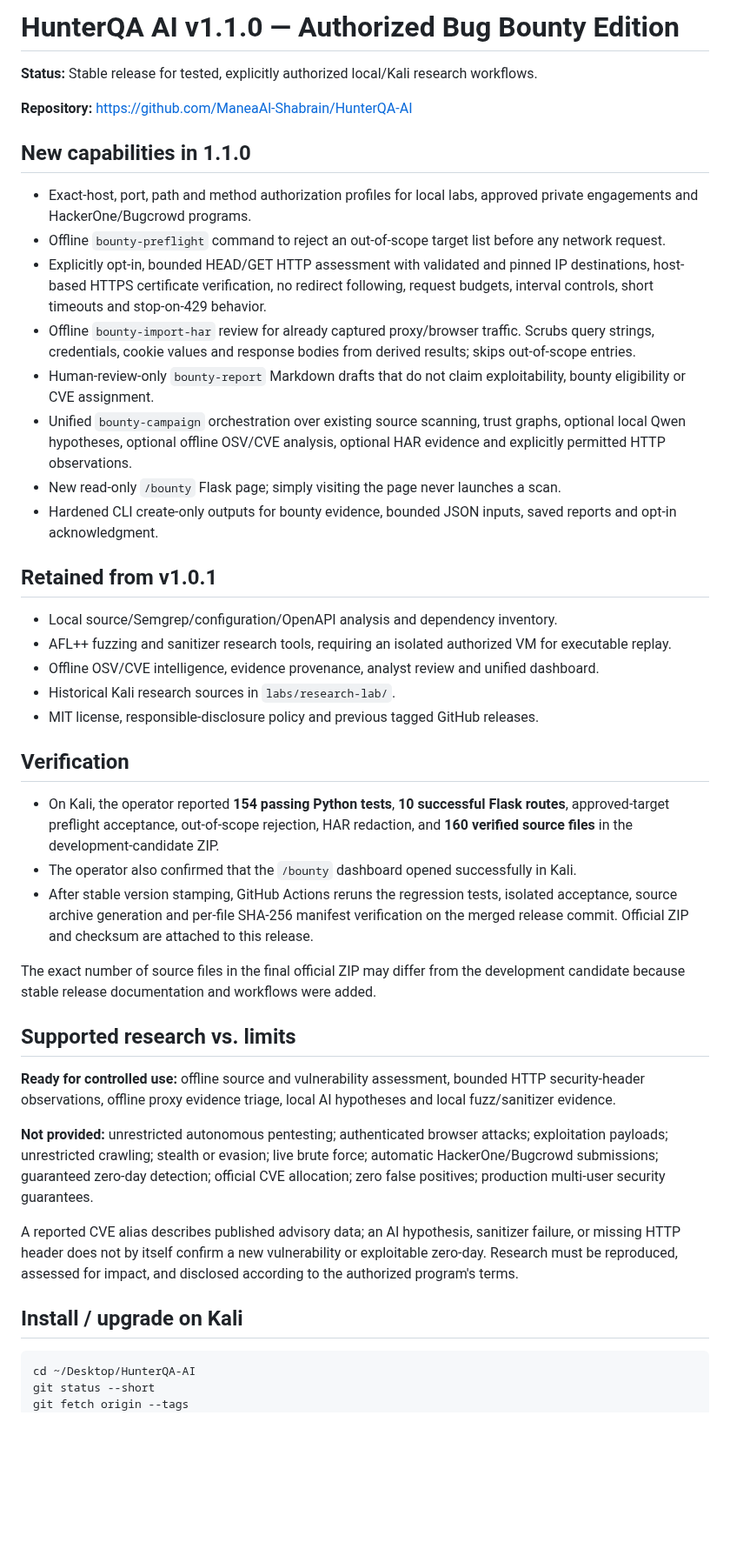
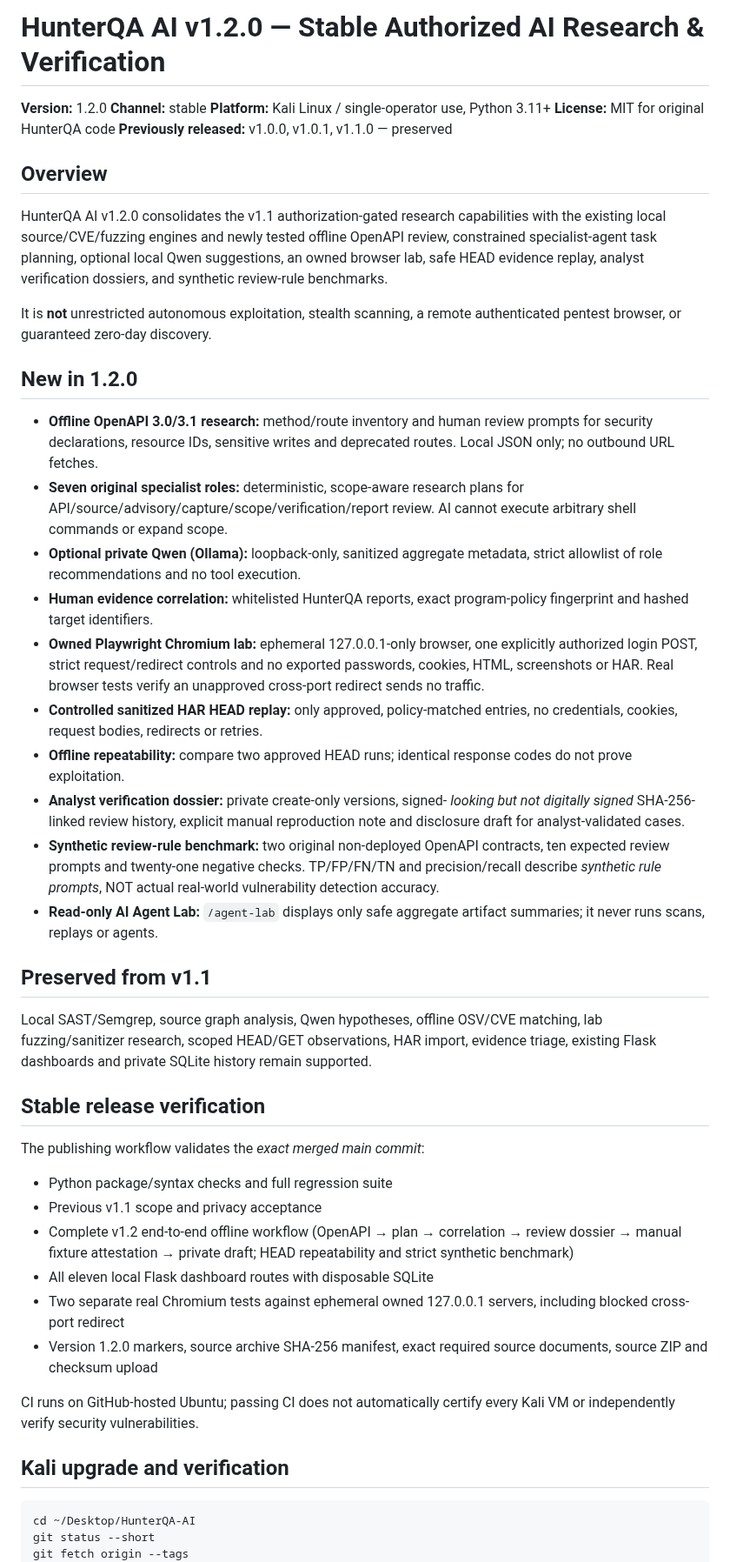
Before and after one commit to ManeaAl-Shabrain/HunterQA-AI, a Markdown page: RELEASE_NOTES.md, the part around one of its changes. Shown at 87% size. GitHub-like rendering; blank space fills up the shorter version.

Commit message:
Set root release notes to HunterQA AI v1.2.0 Stable

````diff
--- a/RELEASE_NOTES.md
+++ b/RELEASE_NOTES.md
@@ -1,45 +1,77 @@
-# HunterQA AI v1.1.0 — Authorized Bug Bounty Edition
+# HunterQA AI v1.2.0 — Stable Authorized AI Research & Verification
 
-**Status:** Stable release for tested, explicitly authorized local/Kali research workflows.
+**Version:** 1.2.0
+**Channel:** stable
+**Platform:** Kali Linux / single-operator use, Python 3.11+
+**License:** MIT for original HunterQA code
+**Previously released:** v1.0.0, v1.0.1, v1.1.0 — preserved
 
-**Repository:** https://github.com/ManeaAl-Shabrain/HunterQA-AI
+## Overview
 
-## New capabilities in 1.1.0
+HunterQA AI v1.2.0 consolidates the v1.1 authorization-gated research
+capabilities with the existing local source/CVE/fuzzing engines and newly
+tested offline OpenAPI review, constrained specialist-agent task planning,
+optional local Qwen suggestions, an owned browser lab, safe HEAD evidence
+replay, analyst verification dossiers, and synthetic review-rule benchmarks.
 
-- Exact-host, port, path and method authorization profiles for local labs, approved private engagements and HackerOne/Bugcrowd programs.
-- Offline `bounty-preflight` command to reject an out-of-scope target list before any network request.
-- Explicitly opt-in, bounded HEAD/GET HTTP assessment with validated and pinned IP destinations, host-based HTTPS certificate verification, no redirect following, request budgets, interval controls, short timeouts and stop-on-429 behavior.
-- Offline `bounty-import-har` review for already captured proxy/browser traffic. Scrubs query strings, credentials, cookie values and response bodies from derived results; skips out-of-scope entries.
-- Human-review-only `bounty-report` Markdown drafts that do not claim exploitability, bounty eligibility or CVE assignment.
-- Unified `bounty-campaign` orchestration over existing source scanning, trust graphs, optional local Qwen hypotheses, optional offline OSV/CVE analysis, optional HAR evidence and explicitly permitted HTTP observations.
-- New read-only `/bounty` Flask page; simply visiting the page never launches a scan.
-- Hardened CLI create-only outputs for bounty evidence, bounded JSON inputs, saved reports and opt-in acknowledgment.
+It is **not** unrestricted autonomous exploitation, stealth scanning, a
+remote authenticated pentest browser, or guaranteed zero-day discovery.
 
-## Retained from v1.0.1
+## New in 1.2.0
 
-- Local source/Semgrep/configuration/OpenAPI analysis and dependency inventory.
-- AFL++ fuzzing and sanitizer research tools, requiring an isolated authorized VM for executable replay.
-- Offline OSV/CVE intelligence, evidence provenance, analyst review and unified dashboard.
-- Historical Kali research sources in `labs/research-lab/`.
-- MIT license, responsible-disclosure policy and previous tagged GitHub releases.
+- **Offline OpenAPI 3.0/3.1 research:** method/route inventory and human
+  review prompts for security declarations, resource IDs, sensitive writes
+  and deprecated routes. Local JSON only; no outbound URL fetches.
+- **Seven original specialist roles:** deterministic, scope-aware
+  research plans for API/source/advisory/capture/scope/verification/report
+  review. AI cannot execute arbitrary shell commands or expand scope.
+- **Optional private Qwen (Ollama):** loopback-only, sanitized aggregate
+  metadata, strict allowlist of role recommendations and no tool execution.
+- **Human evidence correlation:** whitelisted HunterQA reports, exact
+  program-policy fingerprint and hashed target identifiers.
+- **Owned Playwright Chromium lab:** ephemeral 127.0.0.1-only browser,
+  one explicitly authorized login POST, strict request/redirect controls
+  and no exported passwords, cookies, HTML, screenshots or HAR. Real
+  browser tests verify an unapproved cross-port redirect sends no traffic.
+- **Controlled sanitized HAR HEAD replay:** only approved, policy-matched
+  entries, no credentials, cookies, request bodies, redirects or retries.
+- **Offline repeatability:** compare two approved HEAD runs; identical
+  response codes do not prove exploitation.
+- **Analyst verification dossier:** private create-only versions, signed-
+  *looking but not digitally signed* SHA-256-linked review history, explicit
+  manual reproduction note and disclosure draft for analyst-validated cases.
+- **Synthetic review-rule benchmark:** two original non-deployed OpenAPI
+  contracts, ten expected review prompts and twenty-one negative checks.
+  TP/FP/FN/TN and precision/recall describe *synthetic rule prompts*,
+  NOT actual real-world vulnerability detection accuracy.
+- **Read-only AI Agent Lab:** `/agent-lab` displays only safe aggregate
+  artifact summaries; it never runs scans, replays or agents.
 
-## Verification
+## Preserved from v1.1
 
-- On Kali, the operator reported **154 passing Python tests**, **10 successful Flask routes**, approved-target preflight acceptance, out-of-scope rejection, HAR redaction, and **160 verified source files** in the development-candidate ZIP.
-- The operator also confirmed that the `/bounty` dashboard opened successfully in Kali.
-- After stable version stamping, GitHub Actions reruns the regression tests, isolated acceptance, source archive generation and per-file SHA-256 manifest verification on the merged release commit. Official ZIP and checksum are attached to this release.
+Local SAST/Semgrep, source graph analysis, Qwen hypotheses, offline
+OSV/CVE matching, lab fuzzing/sanitizer research, scoped HEAD/GET
+observations, HAR import, evidence triage, existing Flask dashboards
+and private SQLite history remain supported.
 
-The exact number of source files in the final official ZIP may differ from the development candidate because stable release documentation and workflows were added.
+## Stable release verification
 
-## Supported research vs. limits
+The publishing workflow validates the *exact merged main commit*:
+- Python package/syntax checks and full regression suite
+- Previous v1.1 scope and privacy acceptance
+- Complete v1.2 end-to-end offline workflow (OpenAPI → plan →
+  correlation → review dossier → manual fixture attestation →
+  private draft; HEAD repeatability and strict synthetic benchmark)
+- All eleven local Flask dashboard routes with disposable SQLite
+- Two separate real Chromium tests against ephemeral owned 127.0.0.1
+  servers, including blocked cross-port redirect
+- Version 1.2.0 markers, source archive SHA-256 manifest, exact
+  required source documents, source ZIP and checksum upload
 
-**Ready for controlled use:** offline source and vulnerability assessment, bounded HTTP security-header observations, offline proxy evidence triage, local AI hypotheses and local fuzz/sanitizer evidence.
+CI runs on GitHub-hosted Ubuntu; passing CI does not automatically
+certify every Kali VM or independently verify security vulnerabilities.
 
-**Not provided:** unrestricted autonomous pentesting; authenticated browser attacks; exploitation payloads; unrestricted crawling; stealth or evasion; live brute force; automatic HackerOne/Bugcrowd submissions; guaranteed zero-day detection; official CVE allocation; zero false positives; production multi-user security guarantees.
-
-A reported CVE alias describes published advisory data; an AI hypothesis, sanitizer failure, or missing HTTP header does not by itself confirm a new vulnerability or exploitable zero-day. Research must be reproduced, assessed for impact, and disclosed according to the authorized program's terms.
-
-## Install / upgrade on Kali
+## Kali upgrade and verification
 
 ```bash
 cd ~/Desktop/HunterQA-AI
````
Also changed, not shown: other parts of RELEASE_NOTES.md (+42 -6 lines).
